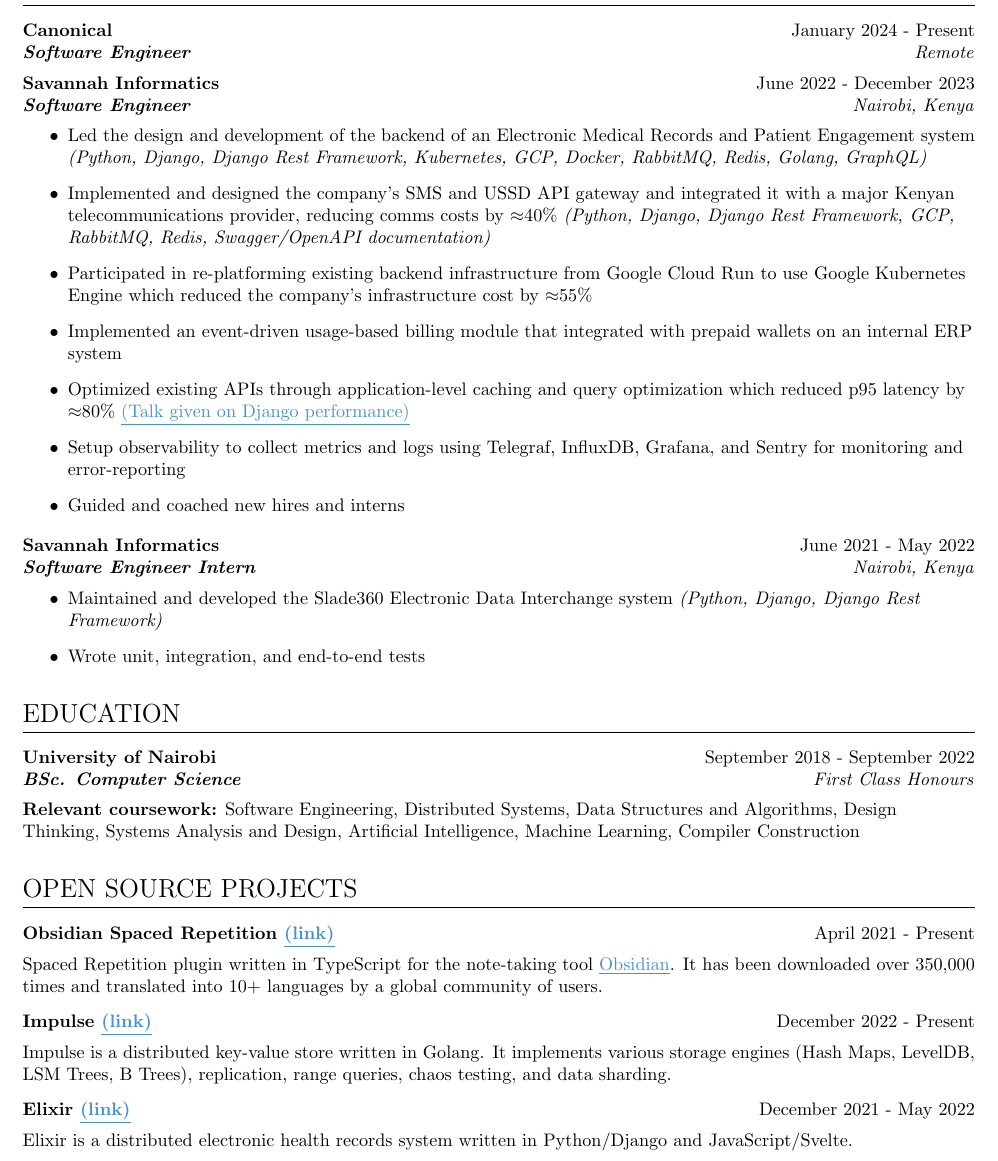
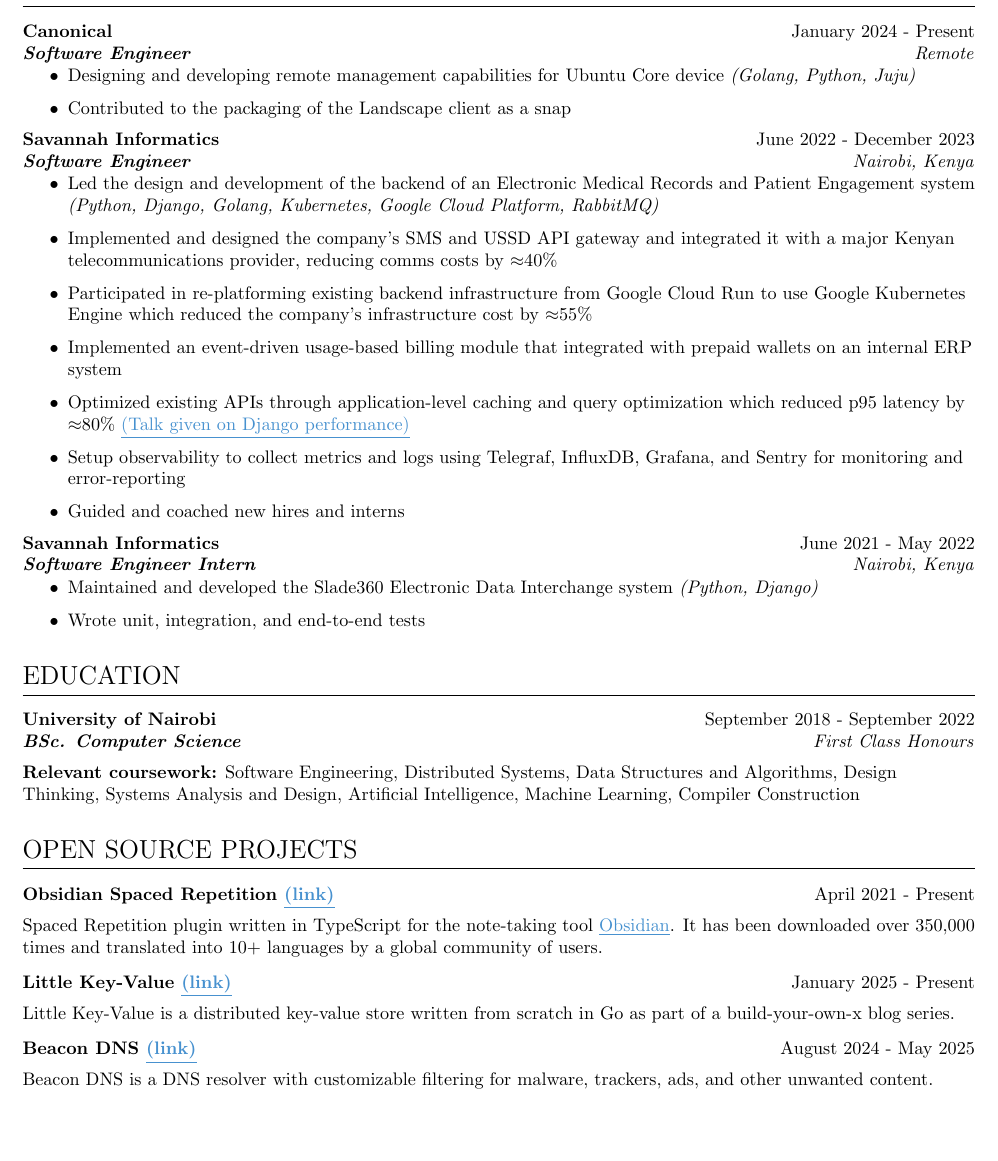
Before and after one commit to st3v3nmw/st3v3nmw.github.io, a LaTeX CV (documents/resume.tex): part of page 1 of 2 before the commit and part of the page after it, cut so that both start at the same text. Compiled offline with pdfLaTeX.

Commit message:
Update resume (#43)

```diff
--- a/documents/resume.tex
+++ b/documents/resume.tex
@@ -67,6 +67,11 @@
     {January 2024 - Present}
     {Software Engineer}
     {Remote}
+    \begin{itemize}\vspace{-1em}
+        \item Designing and developing remote management capabilities for Ubuntu Core device
+            \textit{(Golang, Python, Juju)}
+        \item Contributed to the packaging of the Landscape client as a snap
+    \end{itemize}
 \experience
     {Savannah Informatics}
     {June 2022 - December 2023}
@@ -74,9 +79,8 @@
     {Nairobi, Kenya}
     \begin{itemize}\vspace{-1em}
         \item Led the design and development of the backend of an Electronic Medical Records and Patient Engagement system
-            \textit{(Python, Django, Django Rest Framework, Kubernetes, GCP, Docker, RabbitMQ, Redis, Golang, GraphQL)}
+            \textit{(Python, Django, Golang, Kubernetes, Google Cloud Platform, RabbitMQ)}
         \item Implemented and designed the company's SMS and USSD API gateway and integrated it with a major Kenyan telecommunications provider, reducing comms costs by $\approx$40\%
-            \textit{(Python, Django, Django Rest Framework, GCP, RabbitMQ, Redis, Swagger/OpenAPI documentation)}
         \item Participated in re-platforming existing backend infrastructure from Google Cloud Run to use Google Kubernetes Engine which reduced the company's infrastructure cost by $\approx$55\%
         \item Implemented an event-driven usage-based billing module that integrated with prepaid wallets on an internal ERP system
         \item Optimized existing APIs through application-level caching and query optimization which reduced p95 latency by $\approx$80\% \href{https://www.stephenmwangi.com/talks/django-perf-and-you/}{\textcolor{tuftsblue}{\underline{(Talk given on Django performance)}}}
@@ -90,7 +94,7 @@
     {Nairobi, Kenya}
     \begin{itemize}\vspace{-1em}
         \item Maintained and developed the Slade360 Electronic Data Interchange system
-            \textit{(Python, Django, Django Rest Framework)}
+            \textit{(Python, Django)}
         \item Wrote unit, integration, and end-to-end tests
     \end{itemize}
 
@@ -117,16 +121,15 @@
     \vspace{0.75em}
     \newline
 \experience
-    {Impulse \href{https://github.com/st3v3nmw/impulse}{\textcolor{tuftsblue}{\underline{(link)}}}}
-    {December 2022 - Present}{}{}
-    Impulse is a distributed key-value store written in Golang.
-    It implements various storage engines (Hash Maps, LevelDB, LSM Trees, B Trees), replication, range queries, chaos testing, and data sharding.
+    {Little Key-Value \href{https://github.com/st3v3nmw/little-key-value}{\textcolor{tuftsblue}{\underline{(link)}}}}
+    {January 2025 - Present}{}{}
+    Little Key-Value is a distributed key-value store written from scratch in Go as part of a build-your-own-x blog series.
     \vspace{0.75em}
     \newline
 \experience
-    {Elixir \href{https://github.com/st3v3nmw/elixir-backend}{\textcolor{tuftsblue}{\underline{(link)}}}}
-    {December 2021 - May 2022}{}{}
-    Elixir is a distributed electronic health records system written in Python/Django and JavaScript/Svelte.
+    {Beacon DNS \href{https://github.com/st3v3nmw/beacon-dns}{\textcolor{tuftsblue}{\underline{(link)}}}}
+    {August 2024 - May 2025}{}{}
+    Beacon DNS is a DNS resolver with customizable filtering for malware, trackers, ads, and other unwanted content.
 
 % Skills
 
```
Also changed, not shown: content/projects.md (+7 -5 lines), documents/resume.tex (4 more changed lines), 1 other file.
